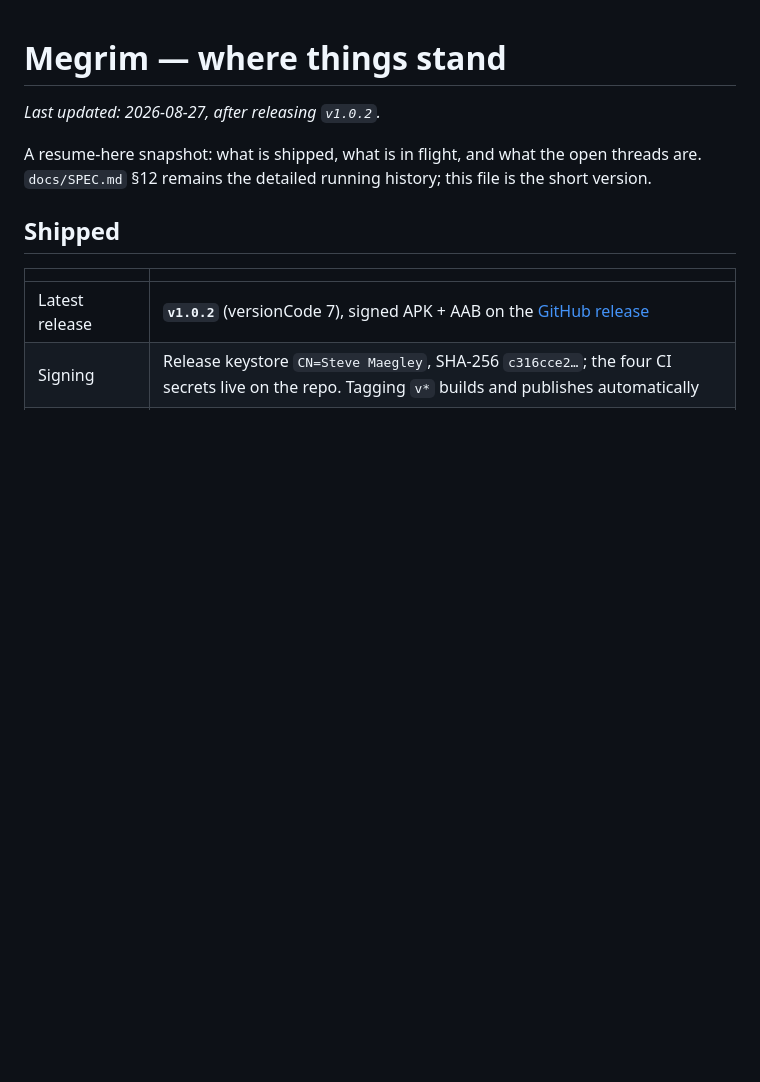
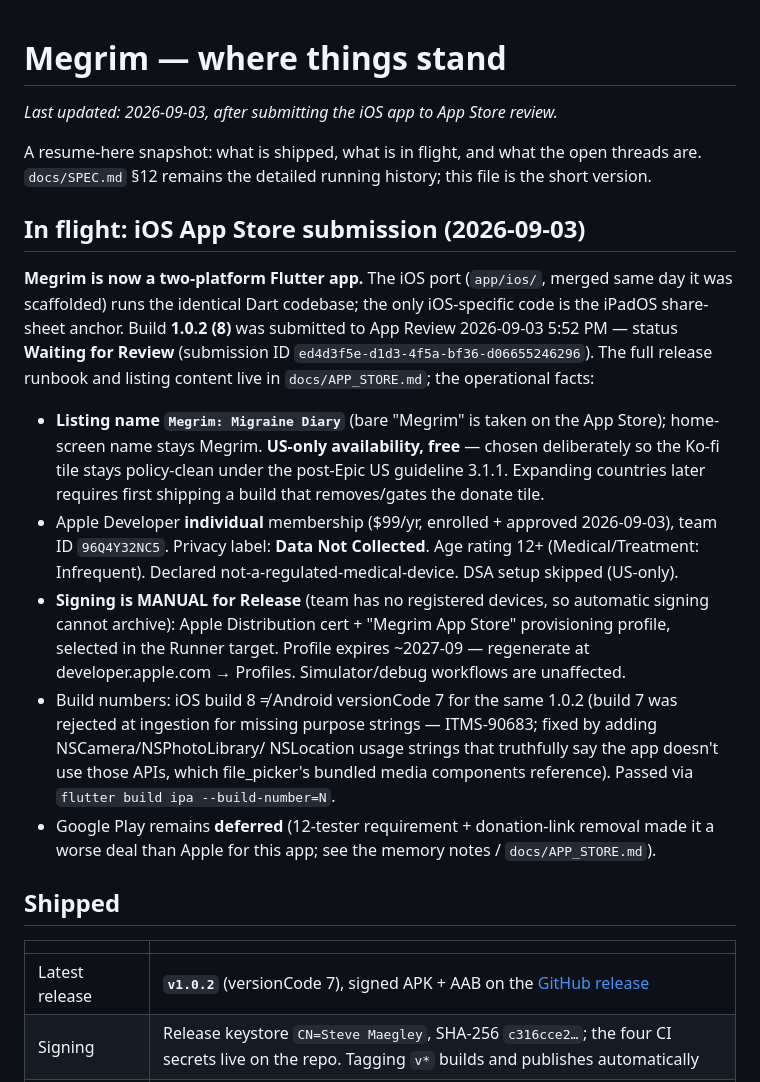
Before and after one commit to smaegley/megrim, a Markdown page: docs/STATUS.md, the part around the change. Drawn GitHub-style; blank space fills up the shorter version.

Commit message:
docs(status): iOS app submitted to App Store review (1.0.2 build 8)
Co-Authored-By: Claude Fable 5 <noreply@anthropic.com>

```diff
--- a/docs/STATUS.md
+++ b/docs/STATUS.md
@@ -1,9 +1,35 @@
 # Megrim — where things stand
 
-_Last updated: 2026-08-27, after releasing `v1.0.2`._
+_Last updated: 2026-09-03, after submitting the iOS app to App Store review._
 
 A resume-here snapshot: what is shipped, what is in flight, and what the open threads are.
 `docs/SPEC.md` §12 remains the detailed running history; this file is the short version.
+
+## In flight: iOS App Store submission (2026-09-03)
+
+**Megrim is now a two-platform Flutter app.** The iOS port (`app/ios/`, merged same day it was
+scaffolded) runs the identical Dart codebase; the only iOS-specific code is the iPadOS share-sheet
+anchor. Build **1.0.2 (8)** was submitted to App Review 2026-09-03 5:52 PM — status **Waiting for
+Review** (submission ID `ed4d3f5e-d1d3-4f5a-bf36-d06655246296`). The full release runbook and
+listing content live in `docs/APP_STORE.md`; the operational facts:
+
+- **Listing name `Megrim: Migraine Diary`** (bare "Megrim" is taken on the App Store); home-screen
+  name stays Megrim. **US-only availability, free** — chosen deliberately so the Ko-fi tile stays
+  policy-clean under the post-Epic US guideline 3.1.1. Expanding countries later requires first
+  shipping a build that removes/gates the donate tile.
+- Apple Developer **individual** membership ($99/yr, enrolled + approved 2026-09-03), team ID
+  `96Q4Y32NC5`. Privacy label: **Data Not Collected**. Age rating 12+ (Medical/Treatment:
+  Infrequent). Declared not-a-regulated-medical-device. DSA setup skipped (US-only).
+- **Signing is MANUAL for Release** (team has no registered devices, so automatic signing cannot
+  archive): Apple Distribution cert + "Megrim App Store" provisioning profile, selected in the
+  Runner target. Profile expires ~2027-09 — regenerate at developer.apple.com → Profiles.
+  Simulator/debug workflows are unaffected.
+- Build numbers: iOS build 8 ≠ Android versionCode 7 for the same 1.0.2 (build 7 was rejected at
+  ingestion for missing purpose strings — ITMS-90683; fixed by adding NSCamera/NSPhotoLibrary/
+  NSLocation usage strings that truthfully say the app doesn't use those APIs, which file_picker's
+  bundled media components reference). Passed via `flutter build ipa --build-number=N`.
+- Google Play remains **deferred** (12-tester requirement + donation-link removal made it a worse
+  deal than Apple for this app; see the memory notes / `docs/APP_STORE.md`).
 
 ## Shipped
 
```
